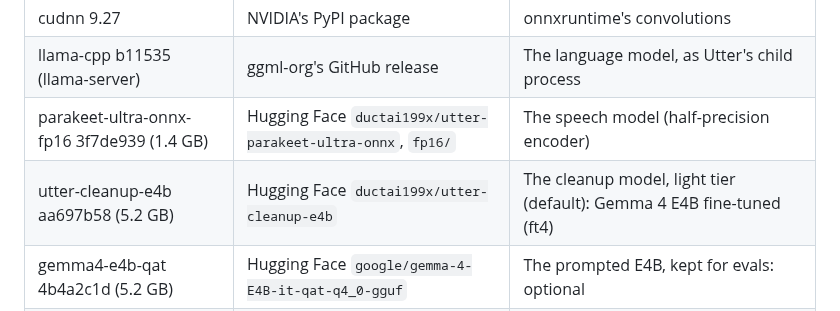
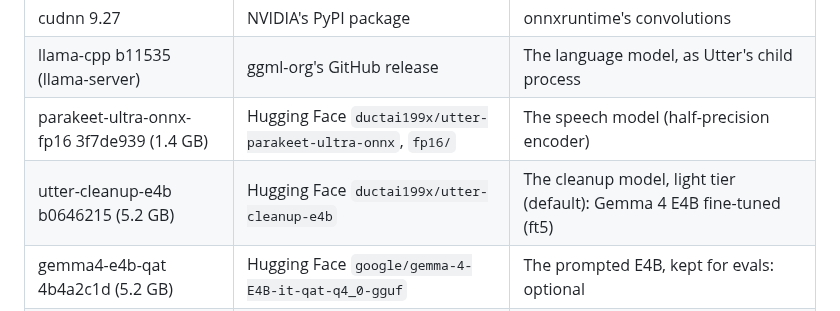
Before and after one commit to ductai199x/utter, a Markdown page: docs/local-setup.md, the part around the change. GitHub-like rendering.

```diff
--- a/docs/local-setup.md
+++ b/docs/local-setup.md
@@ -55,7 +55,7 @@ version, a publisher's URL and that publisher's SHA-256:
 | cudnn 9.27 | NVIDIA's PyPI package | onnxruntime's convolutions |
 | llama-cpp b11535 (llama-server) | ggml-org's GitHub release | The language model, as Utter's child process |
 | parakeet-ultra-onnx-fp16 3f7de939 (1.4 GB) | Hugging Face `ductai199x/utter-parakeet-ultra-onnx`, `fp16/` | The speech model (half-precision encoder) |
-| utter-cleanup-e4b aa697b58 (5.2 GB) | Hugging Face `ductai199x/utter-cleanup-e4b` | The cleanup model, light tier (default): Gemma 4 E4B fine-tuned (ft4) |
+| utter-cleanup-e4b b0646215 (5.2 GB) | Hugging Face `ductai199x/utter-cleanup-e4b` | The cleanup model, light tier (default): Gemma 4 E4B fine-tuned (ft5) |
 | gemma4-e4b-qat 4b4a2c1d (5.2 GB) | Hugging Face `google/gemma-4-E4B-it-qat-q4_0-gguf` | The prompted E4B, kept for evals: optional |
 | gemma4-26b-a4b-qat d1c082be (14.4 GB) | Hugging Face `google/gemma-4-26B-A4B-it-qat-q4_0-gguf` | The cleanup model, quality tier: optional, `utter-cli setup gemma4-26b-a4b-qat` |
 
```
Also changed, not shown: DESIGN.md (+1 -0 lines), docs/eval-results.md (+70 -0 lines).
